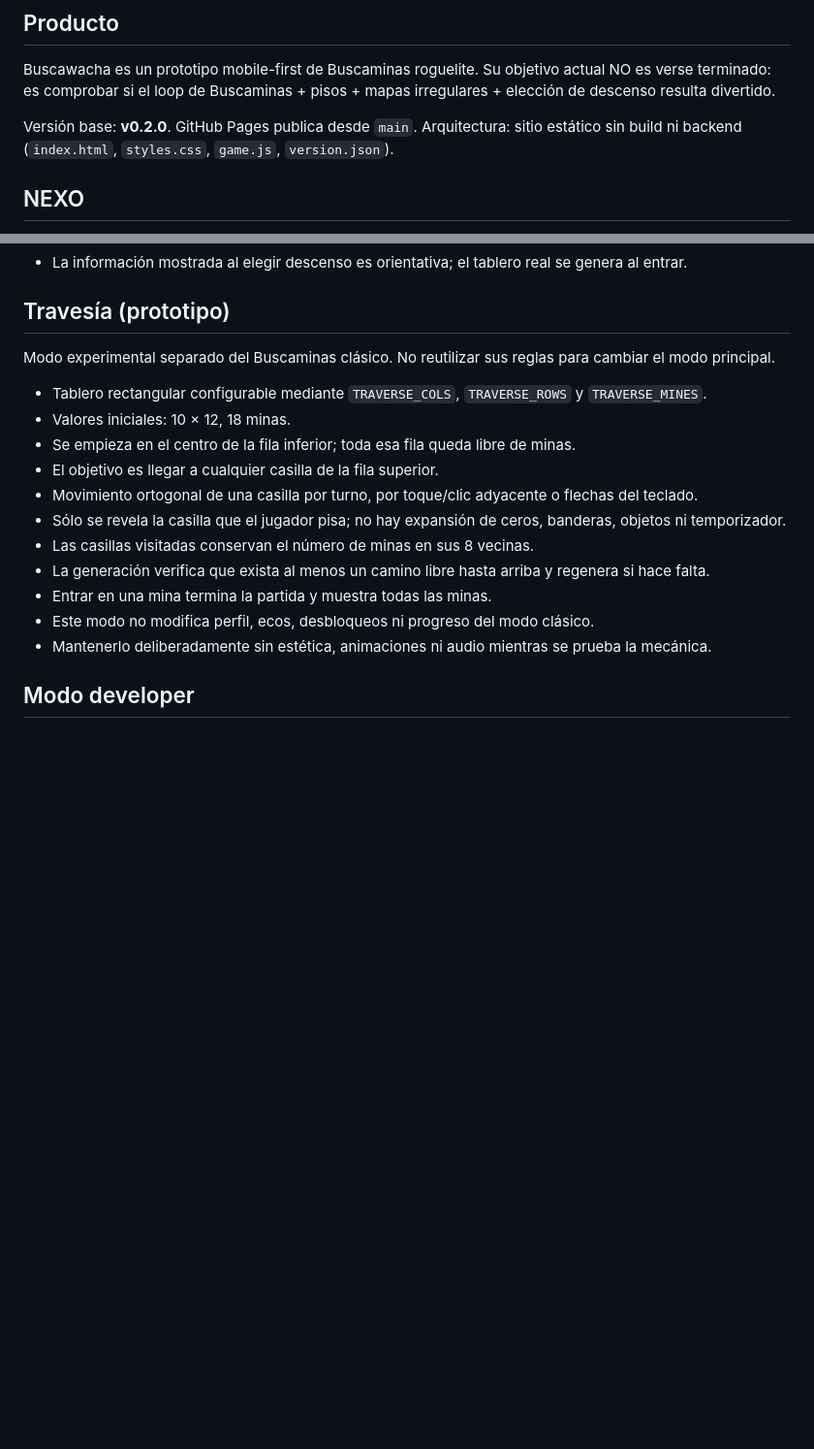
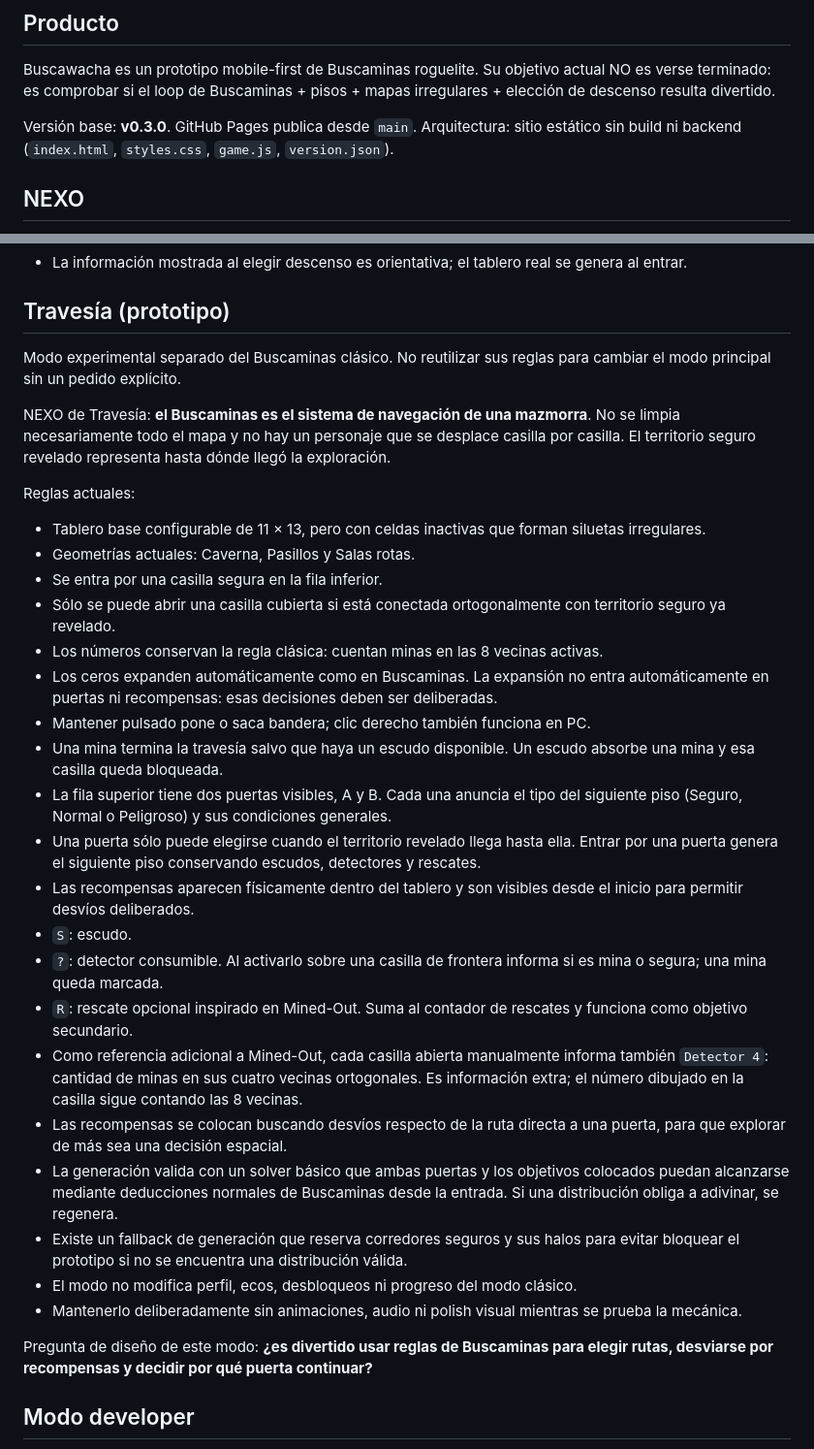
Before and after one commit to guerrasur/buscawacha, a Markdown page: AGENTS.md, 2 parts joined by grey strips. Shown at 97% size. Drawn GitHub-style; blank space fills up the shorter version.

Commit message:
Document dungeon Travesía design rules

```diff
--- a/AGENTS.md
+++ b/AGENTS.md
@@ -4,7 +4,7 @@
 
 Buscawacha es un prototipo mobile-first de Buscaminas roguelite. Su objetivo actual NO es verse terminado: es comprobar si el loop de Buscaminas + pisos + mapas irregulares + elección de descenso resulta divertido.
 
-Versión base: **v0.2.0**.
+Versión base: **v0.3.0**.
 GitHub Pages publica desde `main`.
 Arquitectura: sitio estático sin build ni backend (`index.html`, `styles.css`, `game.js`, `version.json`).
 
@@ -60,19 +60,33 @@ Los desbloqueos habilitan nuevas geometrías. No deben mejorar las probabilidade
 
 ## Travesía (prototipo)
 
-Modo experimental separado del Buscaminas clásico. No reutilizar sus reglas para cambiar el modo principal.
+Modo experimental separado del Buscaminas clásico. No reutilizar sus reglas para cambiar el modo principal sin un pedido explícito.
 
-- Tablero rectangular configurable mediante `TRAVERSE_COLS`, `TRAVERSE_ROWS` y `TRAVERSE_MINES`.
-- Valores iniciales: 10 × 12, 18 minas.
-- Se empieza en el centro de la fila inferior; toda esa fila queda libre de minas.
-- El objetivo es llegar a cualquier casilla de la fila superior.
-- Movimiento ortogonal de una casilla por turno, por toque/clic adyacente o flechas del teclado.
-- Sólo se revela la casilla que el jugador pisa; no hay expansión de ceros, banderas, objetos ni temporizador.
-- Las casillas visitadas conservan el número de minas en sus 8 vecinas.
-- La generación verifica que exista al menos un camino libre hasta arriba y regenera si hace falta.
-- Entrar en una mina termina la partida y muestra todas las minas.
-- Este modo no modifica perfil, ecos, desbloqueos ni progreso del modo clásico.
-- Mantenerlo deliberadamente sin estética, animaciones ni audio mientras se prueba la mecánica.
+NEXO de Travesía: **el Buscaminas es el sistema de navegación de una mazmorra**. No se limpia necesariamente todo el mapa y no hay un personaje que se desplace casilla por casilla. El territorio seguro revelado representa hasta dónde llegó la exploración.
+
+Reglas actuales:
+- Tablero base configurable de 11 × 13, pero con celdas inactivas que forman siluetas irregulares.
+- Geometrías actuales: Caverna, Pasillos y Salas rotas.
+- Se entra por una casilla segura en la fila inferior.
+- Sólo se puede abrir una casilla cubierta si está conectada ortogonalmente con territorio seguro ya revelado.
+- Los números conservan la regla clásica: cuentan minas en las 8 vecinas activas.
+- Los ceros expanden automáticamente como en Buscaminas. La expansión no entra automáticamente en puertas ni recompensas: esas decisiones deben ser deliberadas.
+- Mantener pulsado pone o saca bandera; clic derecho también funciona en PC.
+- Una mina termina la travesía salvo que haya un escudo disponible. Un escudo absorbe una mina y esa casilla queda bloqueada.
+- La fila superior tiene dos puertas visibles, A y B. Cada una anuncia el tipo del siguiente piso (Seguro, Normal o Peligroso) y sus condiciones generales.
+- Una puerta sólo puede elegirse cuando el territorio revelado llega hasta ella. Entrar por una puerta genera el siguiente piso conservando escudos, detectores y rescates.
+- Las recompensas aparecen físicamente dentro del tablero y son visibles desde el inicio para permitir desvíos deliberados.
+- `S`: escudo.
+- `?`: detector consumible. Al activarlo sobre una casilla de frontera informa si es mina o segura; una mina queda marcada.
+- `R`: rescate opcional inspirado en Mined-Out. Suma al contador de rescates y funciona como objetivo secundario.
+- Como referencia adicional a Mined-Out, cada casilla abierta manualmente informa también `Detector 4`: cantidad de minas en sus cuatro vecinas ortogonales. Es información extra; el número dibujado en la casilla sigue contando las 8 vecinas.
+- Las recompensas se colocan buscando desvíos respecto de la ruta directa a una puerta, para que explorar de más sea una decisión espacial.
+- La generación valida con un solver básico que ambas puertas y los objetivos colocados puedan alcanzarse mediante deducciones normales de Buscaminas desde la entrada. Si una distribución obliga a adivinar, se regenera.
+- Existe un fallback de generación que reserva corredores seguros y sus halos para evitar bloquear el prototipo si no se encuentra una distribución válida.
+- El modo no modifica perfil, ecos, desbloqueos ni progreso del modo clásico.
+- Mantenerlo deliberadamente sin animaciones, audio ni polish visual mientras se prueba la mecánica.
+
+Pregunta de diseño de este modo: **¿es divertido usar reglas de Buscaminas para elegir rutas, desviarse por recompensas y decidir por qué puerta continuar?**
 
 ## Modo developer
 
```
